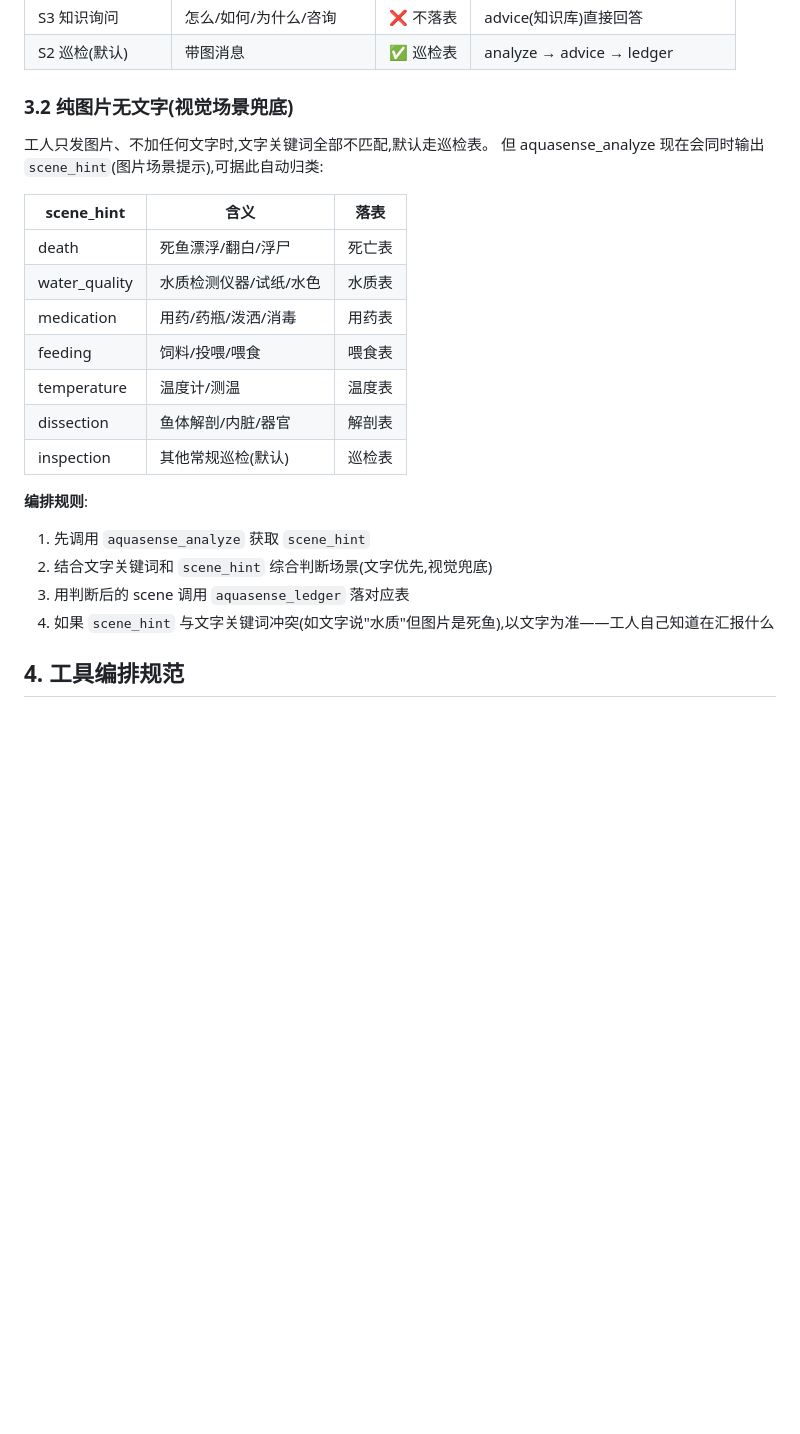
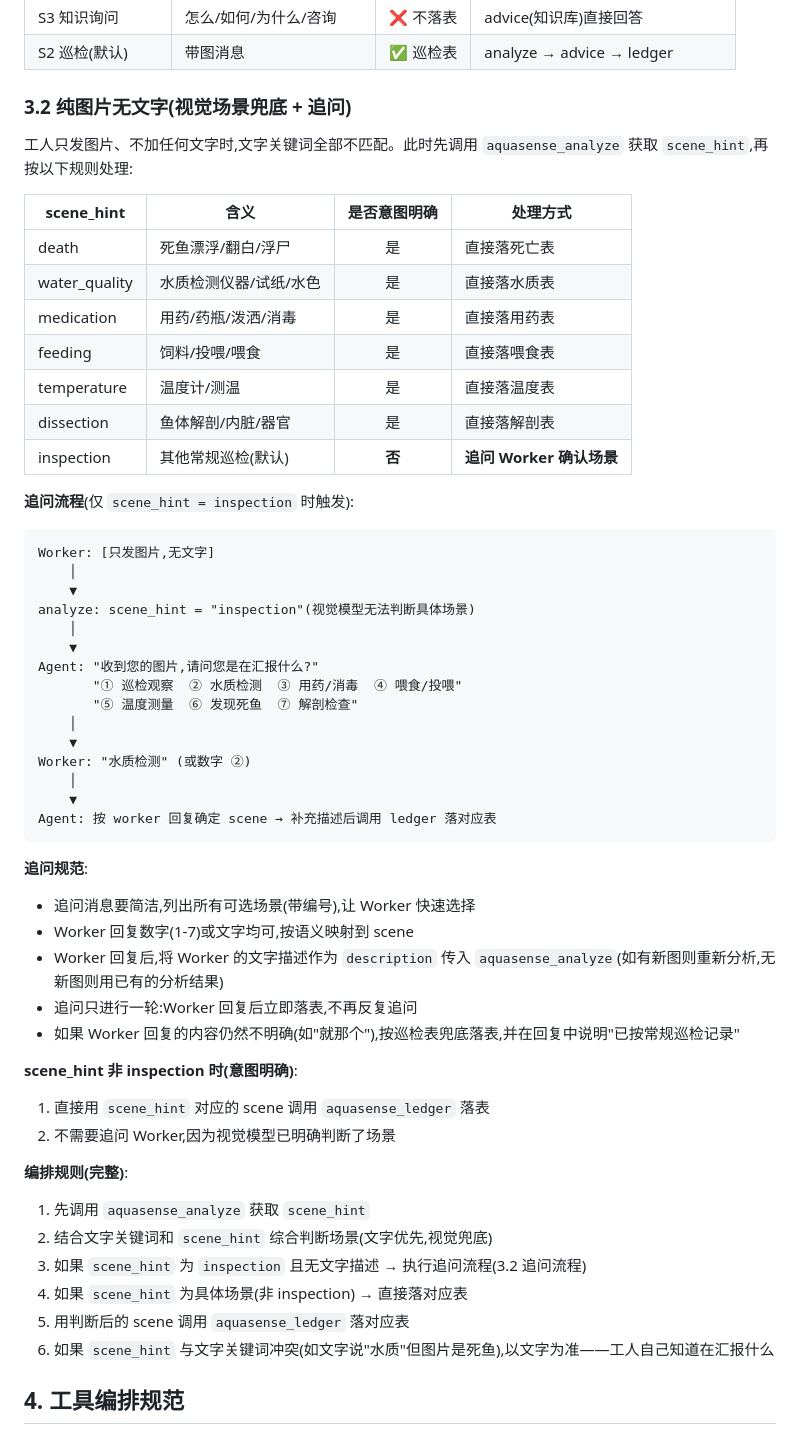
Before and after one commit to G00F000/dsh-aquasense, a Markdown page: skills/aquasense-expert/SKILL.md, the part around the change. Rendered like a GitHub page; blank space fills up the shorter version.

````diff
--- a/skills/aquasense-expert/SKILL.md
+++ b/skills/aquasense-expert/SKILL.md
@@ -52,26 +52,58 @@ description: 水产养殖巡检专家:鲈鱼状态三分类语义、处置分级
 | S3 知识询问 | 怎么/如何/为什么/咨询 | ❌ 不落表 | advice(知识库)直接回答 |
 | S2 巡检(默认) | 带图消息 | ✅ 巡检表 | analyze → advice → ledger |
 
-### 3.2 纯图片无文字(视觉场景兜底)
+### 3.2 纯图片无文字(视觉场景兜底 + 追问)
 
-工人只发图片、不加任何文字时,文字关键词全部不匹配,默认走巡检表。
-但 aquasense_analyze 现在会同时输出 `scene_hint`(图片场景提示),可据此自动归类:
+工人只发图片、不加任何文字时,文字关键词全部不匹配。此时先调用 `aquasense_analyze` 获取 `scene_hint`,再按以下规则处理:
 
-| scene_hint | 含义 | 落表 |
-|------------|------|------|
-| death | 死鱼漂浮/翻白/浮尸 | 死亡表 |
-| water_quality | 水质检测仪器/试纸/水色 | 水质表 |
-| medication | 用药/药瓶/泼洒/消毒 | 用药表 |
-| feeding | 饲料/投喂/喂食 | 喂食表 |
-| temperature | 温度计/测温 | 温度表 |
-| dissection | 鱼体解剖/内脏/器官 | 解剖表 |
-| inspection | 其他常规巡检(默认) | 巡检表 |
+| scene_hint | 含义 | 是否意图明确 | 处理方式 |
+|------------|------|:------------:|----------|
+| death | 死鱼漂浮/翻白/浮尸 | 是 | 直接落死亡表 |
+| water_quality | 水质检测仪器/试纸/水色 | 是 | 直接落水质表 |
+| medication | 用药/药瓶/泼洒/消毒 | 是 | 直接落用药表 |
+| feeding | 饲料/投喂/喂食 | 是 | 直接落喂食表 |
+| temperature | 温度计/测温 | 是 | 直接落温度表 |
+| dissection | 鱼体解剖/内脏/器官 | 是 | 直接落解剖表 |
+| inspection | 其他常规巡检(默认) | **否** | **追问 Worker 确认场景** |
 
-**编排规则**:
+**追问流程**(仅 `scene_hint = inspection` 时触发):
+
+```
+Worker: [只发图片,无文字]
+    │
+    ▼
+analyze: scene_hint = "inspection"(视觉模型无法判断具体场景)
+    │
+    ▼
+Agent: "收到您的图片,请问您是在汇报什么?"
+       "① 巡检观察  ② 水质检测  ③ 用药/消毒  ④ 喂食/投喂"
+       "⑤ 温度测量  ⑥ 发现死鱼  ⑦ 解剖检查"
+    │
+    ▼
+Worker: "水质检测" (或数字 ②)
+    │
+    ▼
+Agent: 按 worker 回复确定 scene → 补充描述后调用 ledger 落对应表
+```
+
+**追问规范**:
+- 追问消息要简洁,列出所有可选场景(带编号),让 Worker 快速选择
+- Worker 回复数字(1-7)或文字均可,按语义映射到 scene
+- Worker 回复后,将 Worker 的文字描述作为 `description` 传入 `aquasense_analyze`(如有新图则重新分析,无新图则用已有的分析结果)
+- 追问只进行一轮:Worker 回复后立即落表,不再反复追问
+- 如果 Worker 回复的内容仍然不明确(如"就那个"),按巡检表兜底落表,并在回复中说明"已按常规巡检记录"
+
+**scene_hint 非 inspection 时(意图明确)**:
+1. 直接用 `scene_hint` 对应的 scene 调用 `aquasense_ledger` 落表
+2. 不需要追问 Worker,因为视觉模型已明确判断了场景
+
+**编排规则(完整)**:
 1. 先调用 `aquasense_analyze` 获取 `scene_hint`
 2. 结合文字关键词和 `scene_hint` 综合判断场景(文字优先,视觉兜底)
-3. 用判断后的 scene 调用 `aquasense_ledger` 落对应表
-4. 如果 `scene_hint` 与文字关键词冲突(如文字说"水质"但图片是死鱼),以文字为准——工人自己知道在汇报什么
+3. 如果 `scene_hint` 为 `inspection` 且无文字描述 → 执行追问流程(3.2 追问流程)
+4. 如果 `scene_hint` 为具体场景(非 inspection) → 直接落对应表
+5. 用判断后的 scene 调用 `aquasense_ledger` 落对应表
+6. 如果 `scene_hint` 与文字关键词冲突(如文字说"水质"但图片是死鱼),以文字为准——工人自己知道在汇报什么
 
 ## 4. 工具编排规范
 
````
Also changed, not shown: docs/architecture.md (+44 -10 lines).
